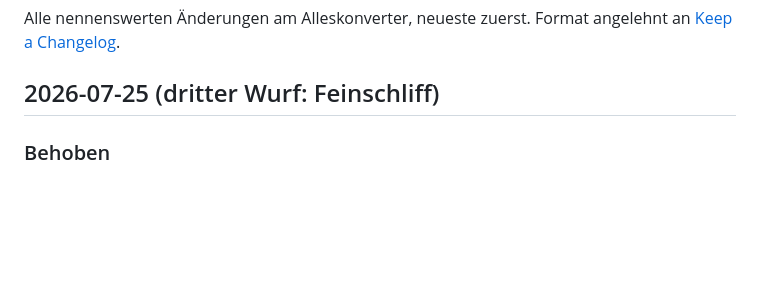
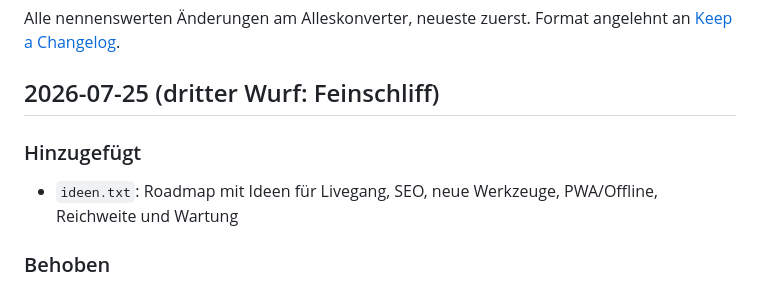
Before and after one commit to ichrocke/alleskonverter, a Markdown page: CHANGELOG.md, the part around the change. Rendered like a GitHub page; blank space fills up the shorter version.

Commit message:
ideen.txt: Roadmap für Livegang, SEO, neue Werkzeuge und Wartung
Co-Authored-By: Claude Fable 5 <noreply@anthropic.com>

```diff
--- a/CHANGELOG.md
+++ b/CHANGELOG.md
@@ -4,6 +4,9 @@ Alle nennenswerten Änderungen am Alleskonverter, neueste zuerst.
 Format angelehnt an [Keep a Changelog](https://keepachangelog.com/de/).
 
 ## 2026-07-25 (dritter Wurf: Feinschliff)
+
+### Hinzugefügt
+- `ideen.txt`: Roadmap mit Ideen für Livegang, SEO, neue Werkzeuge, PWA/Offline, Reichweite und Wartung
 
 ### Behoben
 - „← Alle Werkzeuge“ auf den Unterseiten ist jetzt eine echte Schaltfläche mit großer Trefferfläche (vorher winziger 11-px-Textlink)
```
